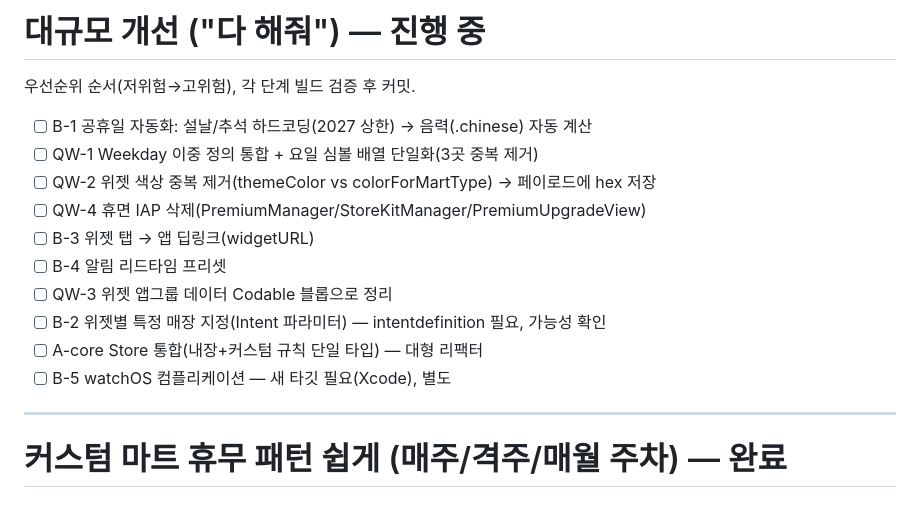
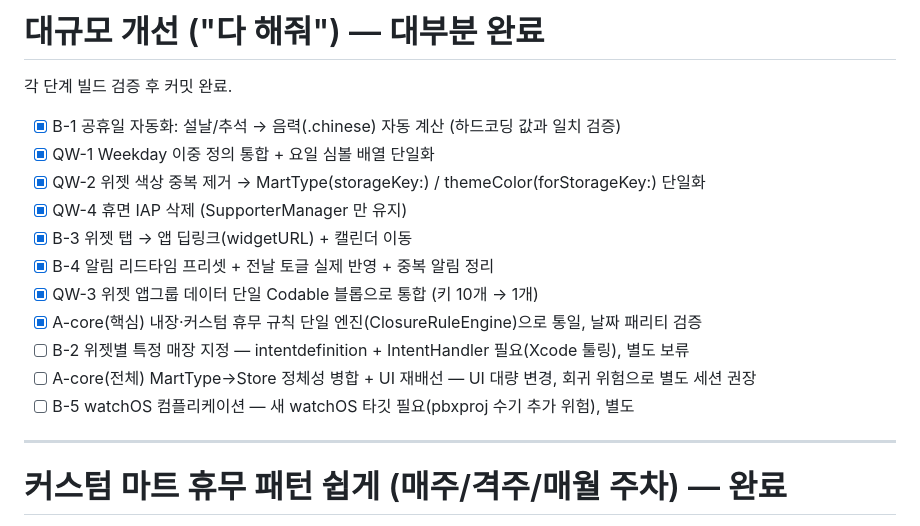
Before and after one commit to M1zz/DontGoMart, a Markdown page: todo.md, the part around the change. Rendered like a GitHub page.

Commit message:
docs: todo 개선 작업 상태 갱신

```diff
--- a/todo.md
+++ b/todo.md
@@ -1,17 +1,18 @@
-# 대규모 개선 ("다 해줘") — 진행 중
+# 대규모 개선 ("다 해줘") — 대부분 완료
 
-우선순위 순서(저위험→고위험), 각 단계 빌드 검증 후 커밋.
+각 단계 빌드 검증 후 커밋 완료.
 
-- [ ] B-1 공휴일 자동화: 설날/추석 하드코딩(2027 상한) → 음력(.chinese) 자동 계산
-- [ ] QW-1 Weekday 이중 정의 통합 + 요일 심볼 배열 단일화(3곳 중복 제거)
-- [ ] QW-2 위젯 색상 중복 제거(themeColor vs colorForMartType) → 페이로드에 hex 저장
-- [ ] QW-4 휴면 IAP 삭제(PremiumManager/StoreKitManager/PremiumUpgradeView)
-- [ ] B-3 위젯 탭 → 앱 딥링크(widgetURL)
-- [ ] B-4 알림 리드타임 프리셋
-- [ ] QW-3 위젯 앱그룹 데이터 Codable 블롭으로 정리
-- [ ] B-2 위젯별 특정 매장 지정(Intent 파라미터) — intentdefinition 필요, 가능성 확인
-- [ ] A-core Store 통합(내장+커스텀 규칙 단일 타입) — 대형 리팩터
-- [ ] B-5 watchOS 컴플리케이션 — 새 타깃 필요(Xcode), 별도
+- [x] B-1 공휴일 자동화: 설날/추석 → 음력(.chinese) 자동 계산 (하드코딩 값과 일치 검증)
+- [x] QW-1 Weekday 이중 정의 통합 + 요일 심볼 배열 단일화
+- [x] QW-2 위젯 색상 중복 제거 → MartType(storageKey:) / themeColor(forStorageKey:) 단일화
+- [x] QW-4 휴면 IAP 삭제 (SupporterManager 만 유지)
+- [x] B-3 위젯 탭 → 앱 딥링크(widgetURL) + 캘린더 이동
+- [x] B-4 알림 리드타임 프리셋 + 전날 토글 실제 반영 + 중복 알림 정리
+- [x] QW-3 위젯 앱그룹 데이터 단일 Codable 블롭으로 통합 (키 10개 → 1개)
+- [x] A-core(핵심) 내장·커스텀 휴무 규칙 단일 엔진(ClosureRuleEngine)으로 통일, 날짜 패리티 검증
+- [ ] B-2 위젯별 특정 매장 지정 — intentdefinition + IntentHandler 필요(Xcode 툴링), 별도 보류
+- [ ] A-core(전체) MartType→Store 정체성 병합 + UI 재배선 — UI 대량 변경, 회귀 위험으로 별도 세션 권장
+- [ ] B-5 watchOS 컴플리케이션 — 새 watchOS 타깃 필요(pbxproj 수기 추가 위험), 별도
 
 ---
 
```
